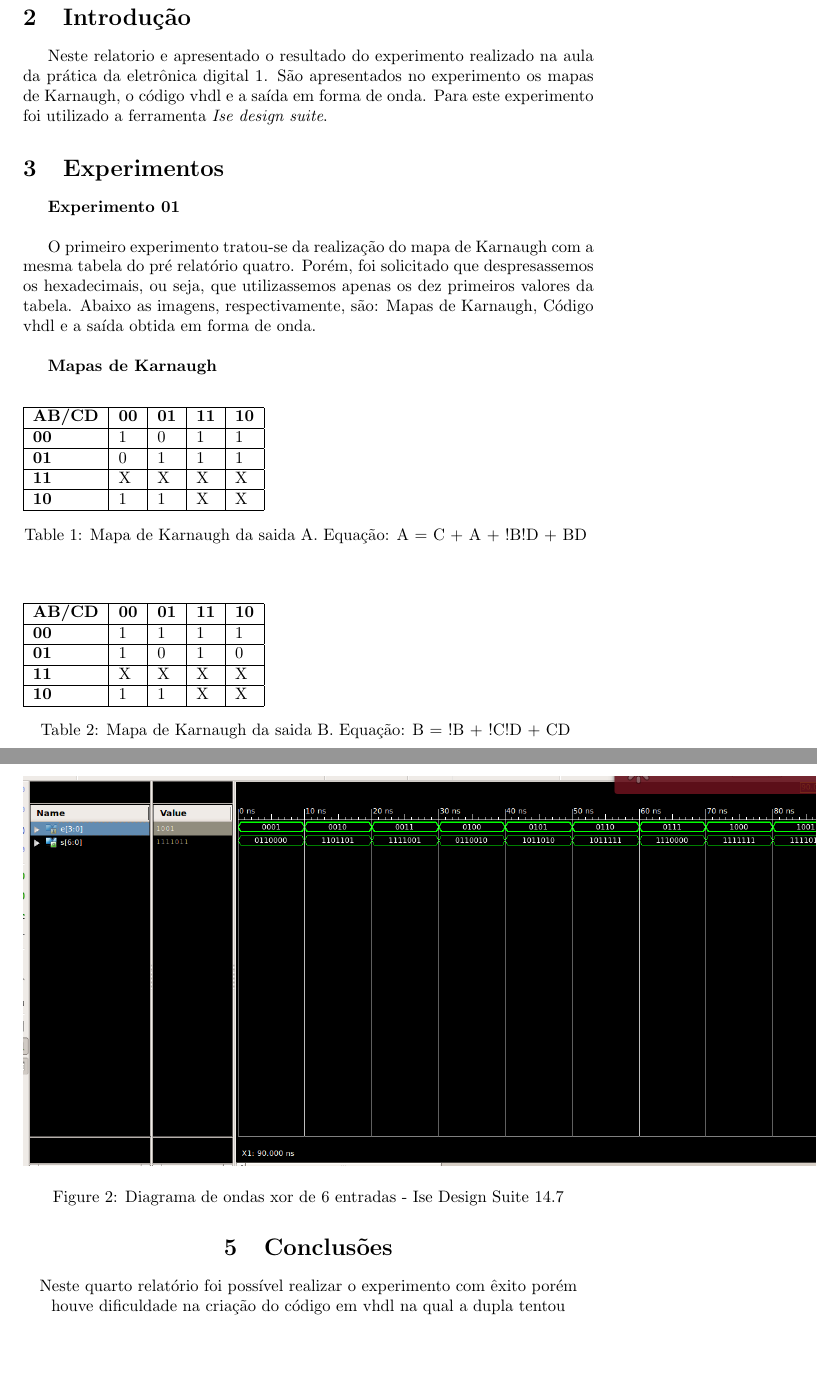
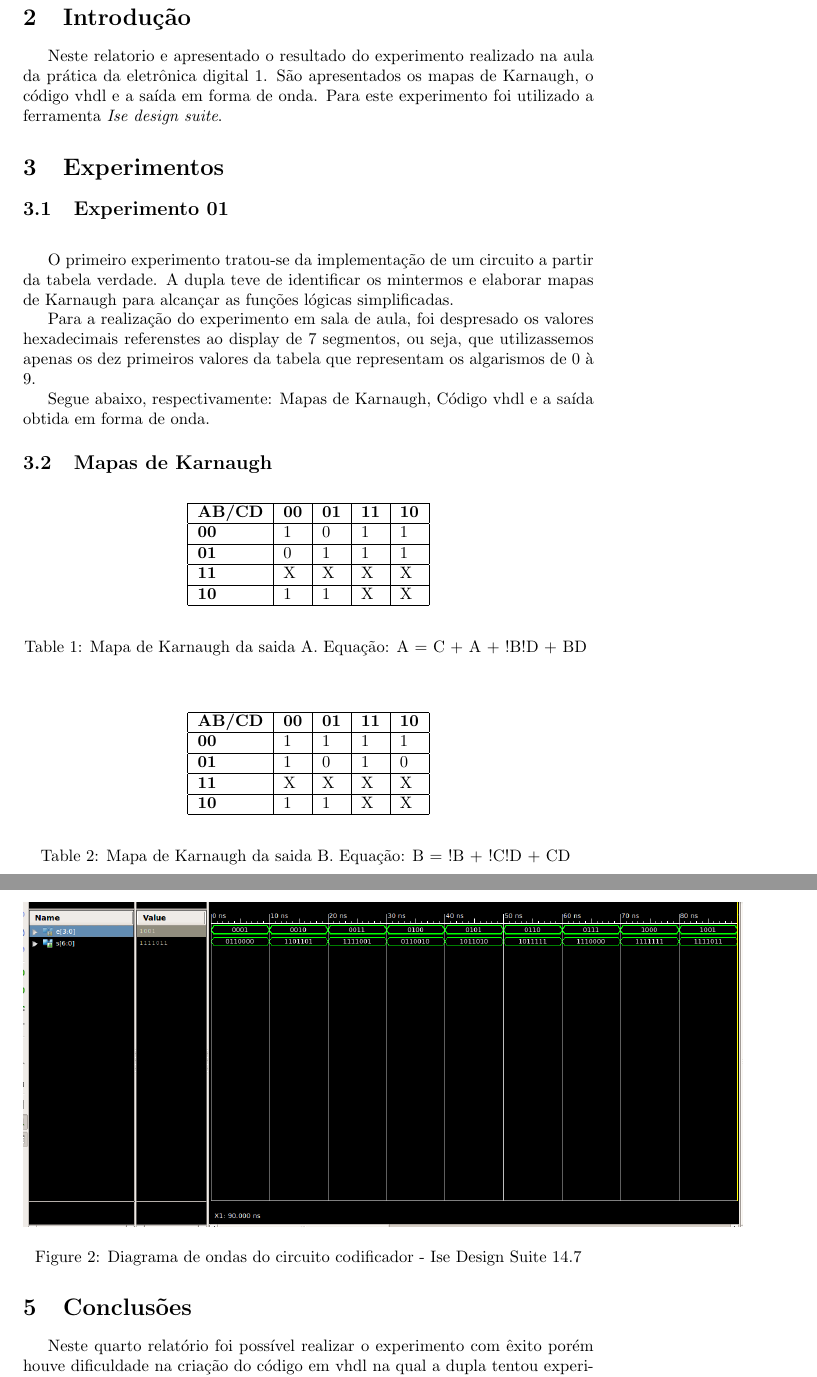
Before and after one commit to arthurTemporim/SD_SS, a LaTeX document (rel/4/rel4.tex): two parts of pages 3 and 5 of 5, joined at a grey line, cut so that both start at the same text, the shorter picture padded with empty space. Compiled offline with pdfLaTeX.

Commit message:
Atualização do relatório 4.

```diff
--- a/rel/4/rel4.tex
+++ b/rel/4/rel4.tex
@@ -69,22 +69,27 @@ Eduardo Nunes & 14/0056189 & \\
 Introdução, indicando a delimitação do tema, apresentando a justificativa descrevendo o propósito do relatório.
 \fi
 
-	 Neste relatorio e apresentado o resultado do experimento realizado na aula da prática da eletrônica digital 1. São apresentados no experimento os mapas de Karnaugh, o código vhdl e a saída em forma de onda. Para este experimento foi utilizado a ferramenta \textit{Ise design suite}.
+	 Neste relatorio e apresentado o resultado do experimento realizado na aula da prática da eletrônica digital 1. São apresentados os mapas de Karnaugh, o código vhdl e a saída em forma de onda. Para este experimento foi utilizado a ferramenta \textit{Ise design suite}.
 
 \section{Experimentos}
 \iffalse
 Parte Experimental, descrevendo os passos realizados, dificuldades e soluções para os problemas encontrados. Aqui, deve-se apresentar uma descrição dos resultados encontrados em forma de figuras, gráficos e tabelas.
 \fi
 
-\textbf{Experimento 01}
+\subsection{Experimento 01}
 \singlespacing
 
-	O primeiro experimento tratou-se da realização do mapa de Karnaugh com a mesma tabela do pré relatório quatro. Porém, foi solicitado que despresassemos os hexadecimais, ou seja, que utilizassemos apenas os dez primeiros valores da tabela. Abaixo as imagens, respectivamente, são: Mapas de Karnaugh, Código vhdl e a saída obtida em forma de onda.
+	O primeiro experimento tratou-se da implementação de um circuito a partir da tabela verdade. A dupla teve de identificar os mintermos e elaborar mapas de Karnaugh para alcançar as funções lógicas simplificadas.
+
+	Para a realização do experimento em sala de aula, foi despresado os valores hexadecimais referenstes ao display de 7 segmentos, ou seja, que utilizassemos apenas os dez primeiros valores da tabela que representam os algarismos de 0 à 9.
+
+	Segue abaixo, respectivamente: Mapas de Karnaugh, Código vhdl e a saída obtida em forma de onda.
 \singlespacing
 
-	\textbf{Mapas de Karnaugh}
-\center{
-	\begin{table}[h]
+\subsection{Mapas de Karnaugh}
+
+\begin{table}[h]
+\begin{center}
 	\begin{tabular}{|l|l|l|l|l|}
 		\hline
 		\textbf{AB/CD} & \textbf{00} & \textbf{01} & \textbf{11} & \textbf{10}\\
@@ -98,13 +103,13 @@ Parte Experimental, descrevendo os passos realizados, dificuldades e soluções
 		\textbf{10} & 1 & 1 & X & X\\
 		\hline
 	\end{tabular}
+\end{center}
 	\caption{Mapa de Karnaugh da saida A. Equação: A = C + A + !B!D + BD }
 	\end{table}
 	\singlespacing
-}
 
-\center{
-	\begin{table}[h]
+\begin{table}[h]
+\begin{center}
 	\begin{tabular}{|l|l|l|l|l|}
 		\hline
 		\textbf{AB/CD} & \textbf{00} & \textbf{01} & \textbf{11} & \textbf{10}\\
@@ -118,4 +123,5 @@ Parte Experimental, descrevendo os passos realizados, dificuldades e soluções
 		\textbf{10} & 1 & 1 & X & X\\
 		\hline
 	\end{tabular}
+\end{center}
 	\caption{Mapa de Karnaugh da saida B. Equação: B = !B + !C!D + CD }
@@ -153,8 +159,8 @@ Parte Experimental, descrevendo os passos realizados, dificuldades e soluções
 \begin{figure}[!htb]
   \centering
 
-  \includegraphics[scale=0.4]{imagens/onda}
-  \caption{Diagrama de ondas xor de 6 entradas - Ise Design Suite 14.7}
+  \includegraphics[scale=0.35]{imagens/onda}
+  \caption{Diagrama de ondas do circuito codificador - Ise Design Suite 14.7}
   \label{figRotulo}
 \end{figure}
 \newpage
```
Also changed, not shown: rel/4/imagens/circuito.png, rel/4/imagens/onda.png, rel/4/rel4.pdf, rel/4/rel4.tex (14 more changed lines).
